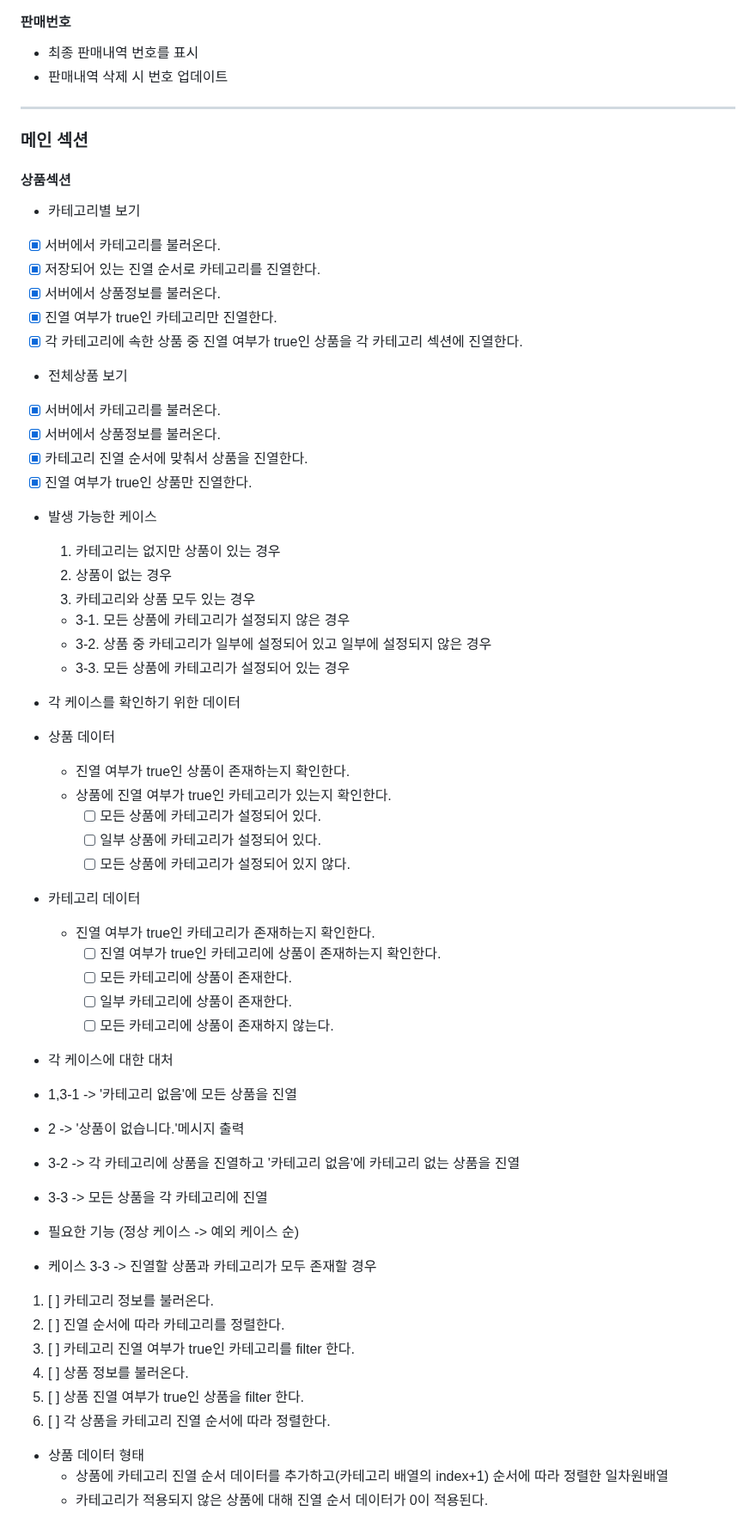
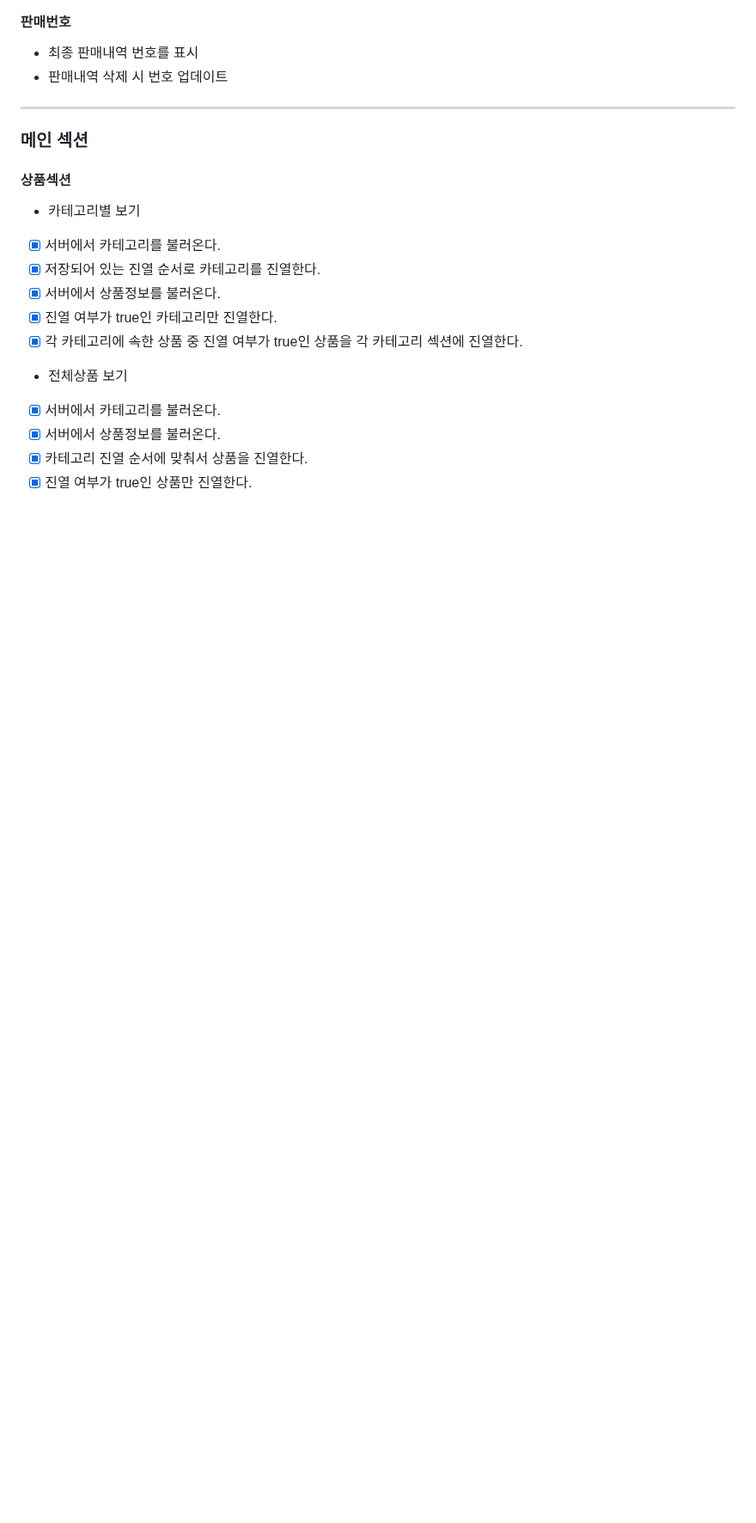
Before and after one commit to heonq/pos, a Markdown page: docs/README.md, the part around one of its changes. Shown at 86% size. Rendered like a GitHub page; blank space fills up the shorter version.

```diff
--- a/docs/README.md
+++ b/docs/README.md
@@ -126,52 +139,3 @@
 - [x] 카테고리 진열 순서에 맞춰서 상품을 진열한다.
 - [x] 진열 여부가 true인 상품만 진열한다.
 
-- 발생 가능한 케이스
-
-  1. 카테고리는 없지만 상품이 있는 경우
-  2. 상품이 없는 경우
-  3. 카테고리와 상품 모두 있는 경우
-
-  - 3-1. 모든 상품에 카테고리가 설정되지 않은 경우
-  - 3-2. 상품 중 카테고리가 일부에 설정되어 있고 일부에 설정되지 않은 경우
-  - 3-3. 모든 상품에 카테고리가 설정되어 있는 경우
-
-- 각 케이스를 확인하기 위한 데이터
-
-- 상품 데이터
-
-  - 진열 여부가 true인 상품이 존재하는지 확인한다.
-  - 상품에 진열 여부가 true인 카테고리가 있는지 확인한다.
-    - [ ] 모든 상품에 카테고리가 설정되어 있다.
-    - [ ] 일부 상품에 카테고리가 설정되어 있다.
-    - [ ] 모든 상품에 카테고리가 설정되어 있지 않다.
-
-- 카테고리 데이터
-
-  - 진열 여부가 true인 카테고리가 존재하는지 확인한다.
-    - [ ] 진열 여부가 true인 카테고리에 상품이 존재하는지 확인한다.
-    - [ ] 모든 카테고리에 상품이 존재한다.
-    - [ ] 일부 카테고리에 상품이 존재한다.
-    - [ ] 모든 카테고리에 상품이 존재하지 않는다.
-
-- 각 케이스에 대한 대처
-- 1,3-1 -> '카테고리 없음'에 모든 상품을 진열
-- 2 -> '상품이 없습니다.'메시지 출력
-- 3-2 -> 각 카테고리에 상품을 진열하고 '카테고리 없음'에 카테고리 없는 상품을 진열
-- 3-3 -> 모든 상품을 각 카테고리에 진열
-
-- 필요한 기능 (정상 케이스 -> 예외 케이스 순)
-
-- 케이스 3-3 -> 진열할 상품과 카테고리가 모두 존재할 경우
-
-1. [ ] 카테고리 정보를 불러온다.
-2. [ ] 진열 순서에 따라 카테고리를 정렬한다.
-3. [ ] 카테고리 진열 여부가 true인 카테고리를 filter 한다.
-4. [ ] 상품 정보를 불러온다.
-5. [ ] 상품 진열 여부가 true인 상품을 filter 한다.
-6. [ ] 각 상품을 카테고리 진열 순서에 따라 정렬한다.
-
-- 상품 데이터 형태
-  - 상품에 카테고리 진열 순서 데이터를 추가하고(카테고리 배열의 index+1) 순서에 따라 정렬한 일차원배열
-  - 카테고리가 적용되지 않은 상품에 대해 진열 순서 데이터가 0이 적용된다.
-
```
Also changed, not shown: other parts of docs/README.md (+26 -30 lines).
